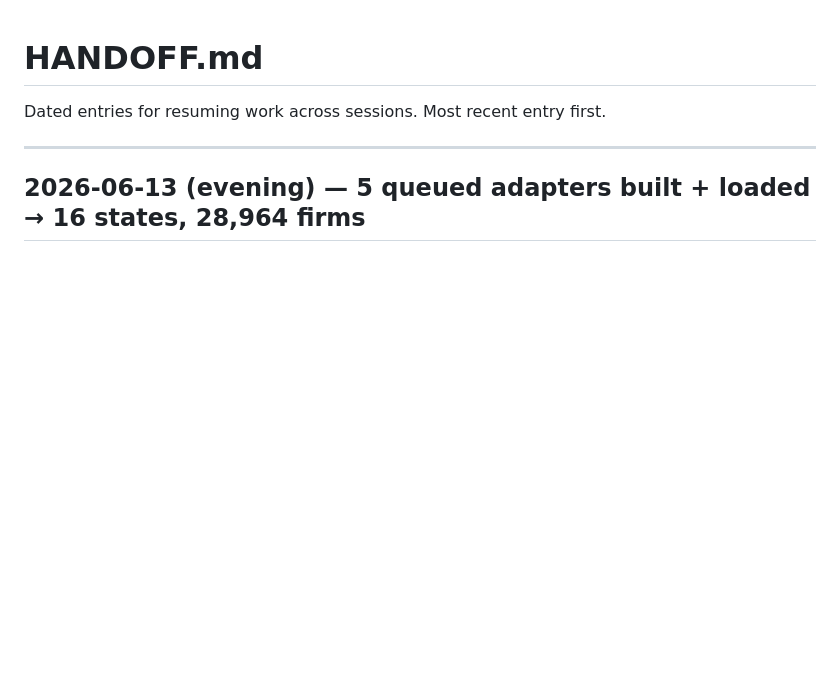
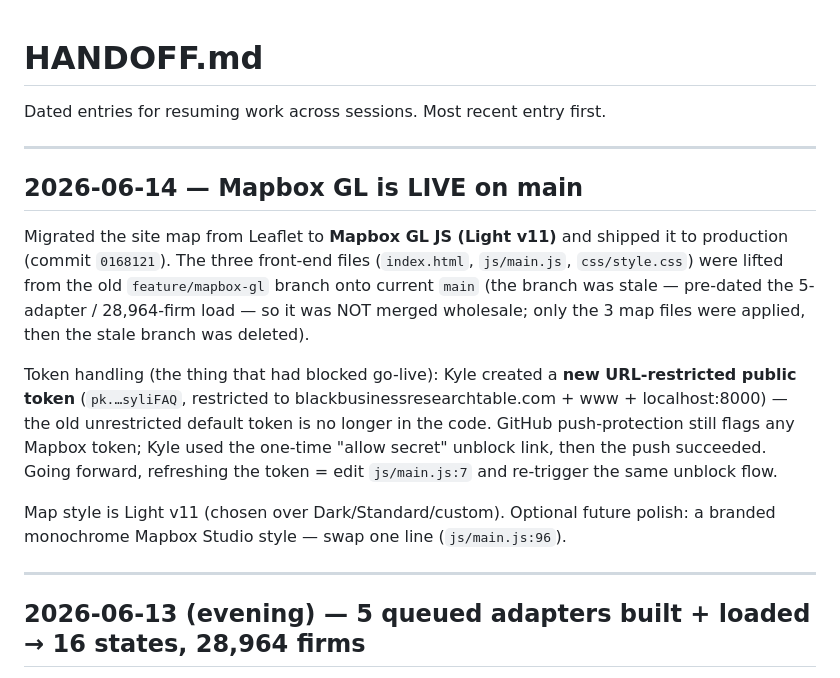
Before and after one commit to Kyle-McCullers/blackbusinessresearchtable, a Markdown page: HANDOFF.md, the part around the change. Rendered like a GitHub page; blank space fills up the shorter version.

Commit message:
docs: HANDOFF — Mapbox GL live on main (0168121)
Co-Authored-By: Claude Opus 4.8 <noreply@anthropic.com>

```diff
--- a/HANDOFF.md
+++ b/HANDOFF.md
@@ -1,6 +1,16 @@
 # HANDOFF.md
 
 Dated entries for resuming work across sessions. Most recent entry first.
+
+---
+
+## 2026-06-14 — Mapbox GL is LIVE on main
+
+Migrated the site map from Leaflet to **Mapbox GL JS (Light v11)** and shipped it to production (commit `0168121`). The three front-end files (`index.html`, `js/main.js`, `css/style.css`) were lifted from the old `feature/mapbox-gl` branch onto current `main` (the branch was stale — pre-dated the 5-adapter / 28,964-firm load — so it was NOT merged wholesale; only the 3 map files were applied, then the stale branch was deleted).
+
+Token handling (the thing that had blocked go-live): Kyle created a **new URL-restricted public token** (`pk.…syliFAQ`, restricted to blackbusinessresearchtable.com + www + localhost:8000) — the old unrestricted default token is no longer in the code. GitHub push-protection still flags any Mapbox token; Kyle used the one-time "allow secret" unblock link, then the push succeeded. Going forward, refreshing the token = edit `js/main.js:7` and re-trigger the same unblock flow.
+
+Map style is Light v11 (chosen over Dark/Standard/custom). Optional future polish: a branded monochrome Mapbox Studio style — swap one line (`js/main.js:96`).
 
 ---
 
```
